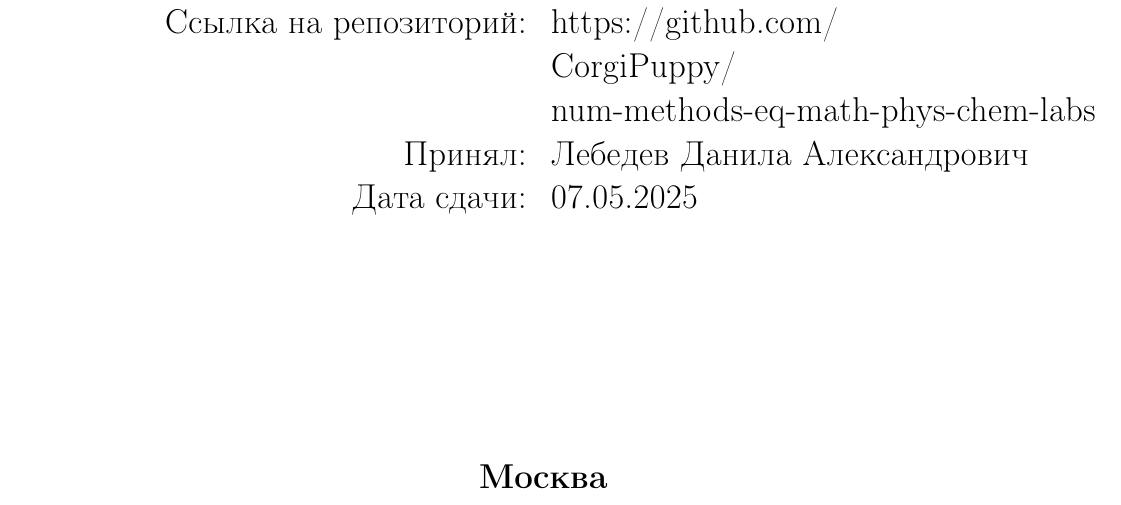
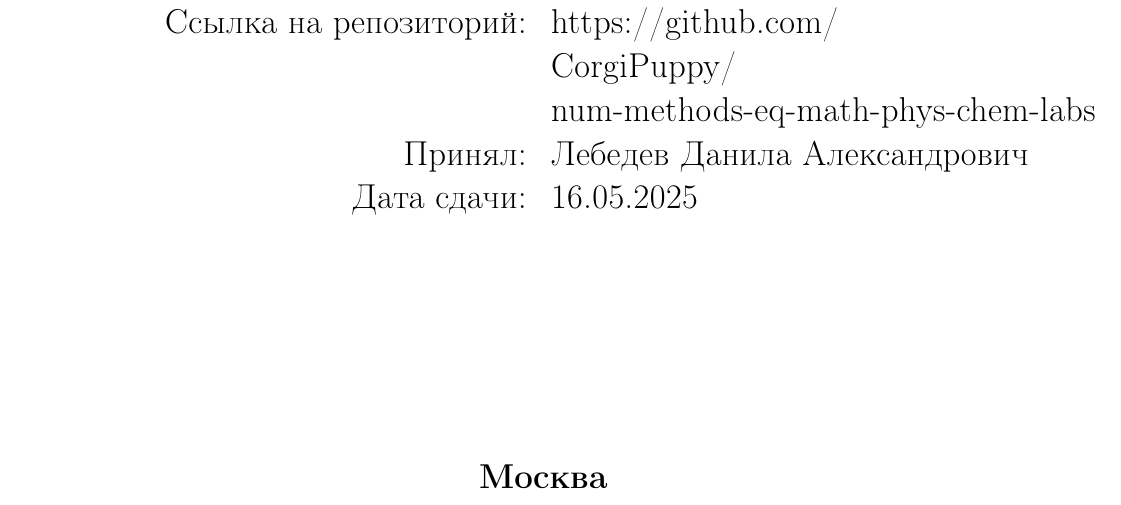
Before and after one commit to CorgiPuppy/num-methods-eq-math-phys-chem-labs, a LaTeX document (lab4/report/report.tex): part of page 1 of 7, cut so that both start at the same text. Compiled offline with pdfLaTeX.

Commit message:
fix: update.

```diff
--- a/lab4/report/report.tex
+++ b/lab4/report/report.tex
@@ -86,7 +86,7 @@
 					& CorgiPuppy/ \\
 					& num-methods-eq-math-phys-chem-labs \\
 					Принял: & Лебедев Данила Александрович \\
-					Дата сдачи: & 07.05.2025 \\
+					Дата сдачи: & 16.05.2025 \\
 				\end{tabular}
 			\end{flushright}
 
```
Also changed, not shown: lab4/report/report.pdf.
